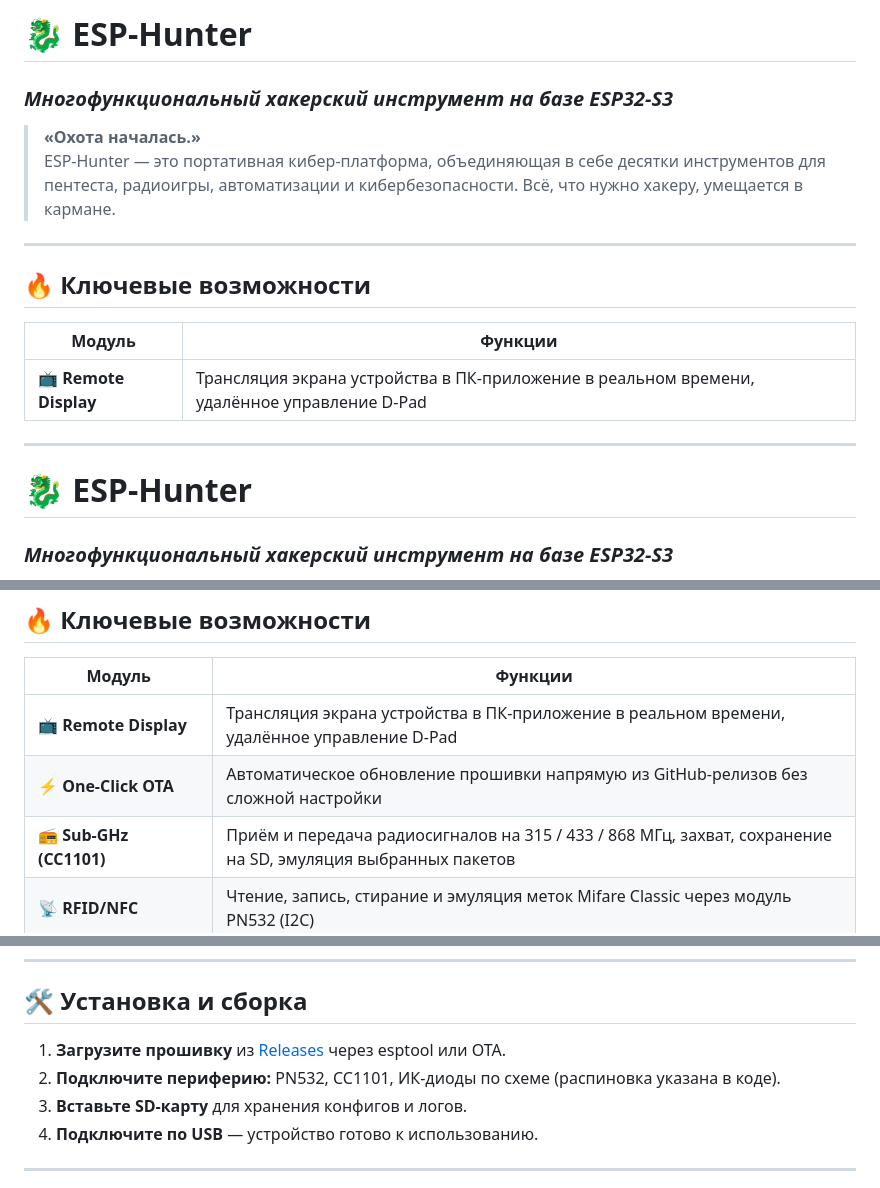
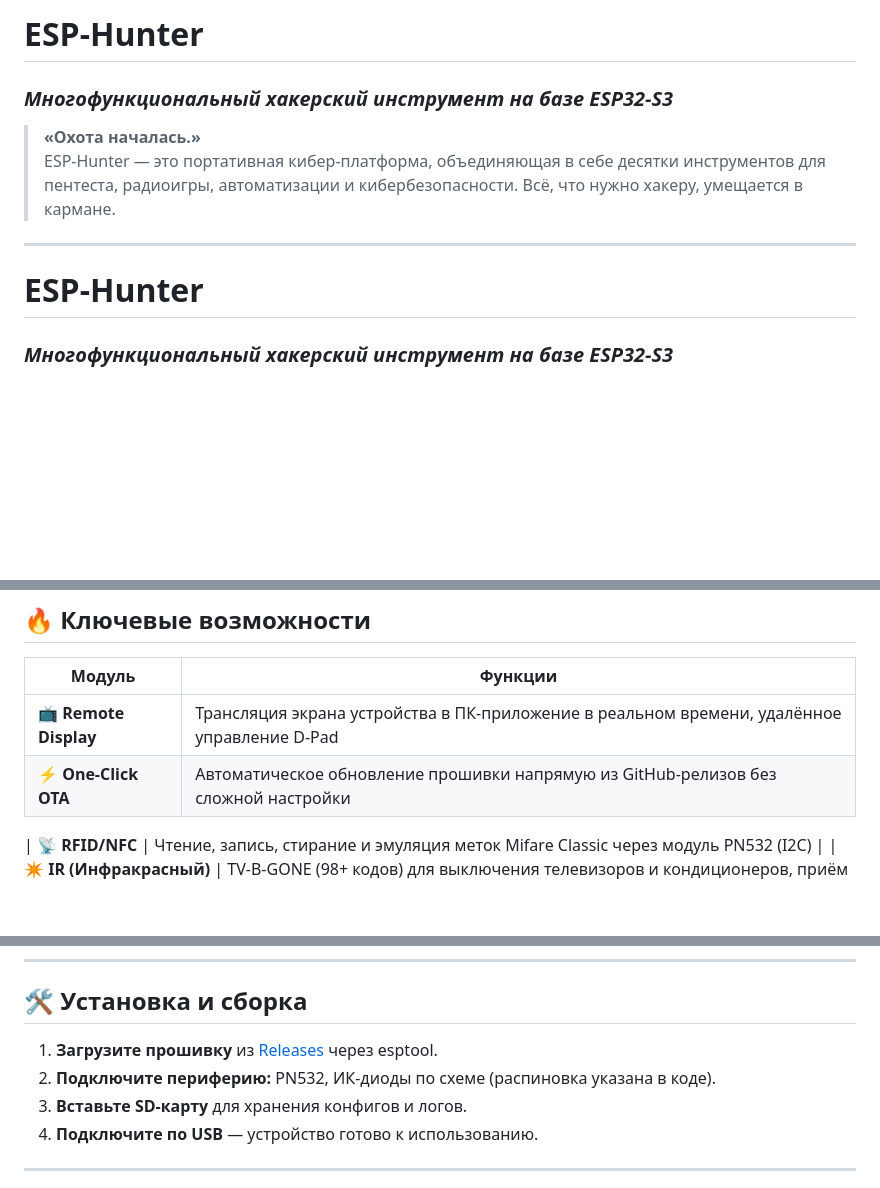
Before and after one commit to ESRHunter/ESP-Hunter, a Markdown page: README.md, 3 parts joined by grey strips. GitHub-like rendering; blank space fills up the shorter version.

```diff
--- a/README.md
+++ b/README.md
@@ -1,4 +1,4 @@
-# 🐉 ESP-Hunter
+# ESP-Hunter
 ### *Многофункциональный хакерский инструмент на базе ESP32-S3*
 
 > **«Охота началась.»**
@@ -6,15 +6,9 @@
 
 ---
 
-## 🔥 Ключевые возможности
 
-| Модуль | Функции |
-|--------|---------|
-| **📺 Remote Display** | Трансляция экрана устройства в ПК-приложение в реальном времени, удалённое управление D-Pad |Конечно, вот **полное длинное описание** вашего проекта. Вы можете скопировать его целиком.
 
----
-
-# 🐉 ESP-Hunter
+# ESP-Hunter
 ### *Многофункциональный хакерский инструмент на базе ESP32-S3*
 
 > **«Охота началась.»**
@@ -28,7 +22,7 @@
 |--------|---------|
 | **📺 Remote Display** | Трансляция экрана устройства в ПК-приложение в реальном времени, удалённое управление D-Pad |
 | **⚡ One-Click OTA** | Автоматическое обновление прошивки напрямую из GitHub-релизов без сложной настройки |
-| **📻 Sub-GHz (CC1101)** | Приём и передача радиосигналов на 315 / 433 / 868 МГц, захват, сохранение на SD, эмуляция выбранных пакетов |
+
 | **📡 RFID/NFC** | Чтение, запись, стирание и эмуляция меток Mifare Classic через модуль PN532 (I2C) |
 | **✴️ IR (Инфракрасный)** | TV-B-GONE (98+ кодов) для выключения телевизоров и кондиционеров, приём и передача любых ИК-сигналов |
 | **⌨️ BadUSB (USB HID)** | Эмуляция клавиатуры для выполнения скриптов: открытие блокнота, терминала, выключение ПК, смена обоев, отключение иконок, дамп Wi-Fi паролей |
@@ -143,8 +137,8 @@
 
 ## 🛠 Установка и сборка
 
-1. **Загрузите прошивку** из [Releases](https://github.com/ESRHunter/ESP-Hunter/releases) через esptool или OTA.
-2. **Подключите периферию:** PN532, CC1101, ИК-диоды по схеме (распиновка указана в коде).
+1. **Загрузите прошивку** из [Releases](https://github.com/ESRHunter/ESP-Hunter/releases) через esptool.
+2. **Подключите периферию:** PN532, ИК-диоды по схеме (распиновка указана в коде).
 3. **Вставьте SD-карту** для хранения конфигов и логов.
 4. **Подключите по USB** — устройство готово к использованию.
 
```
Also changed, not shown: other parts of README.md (+1 -1 lines).
